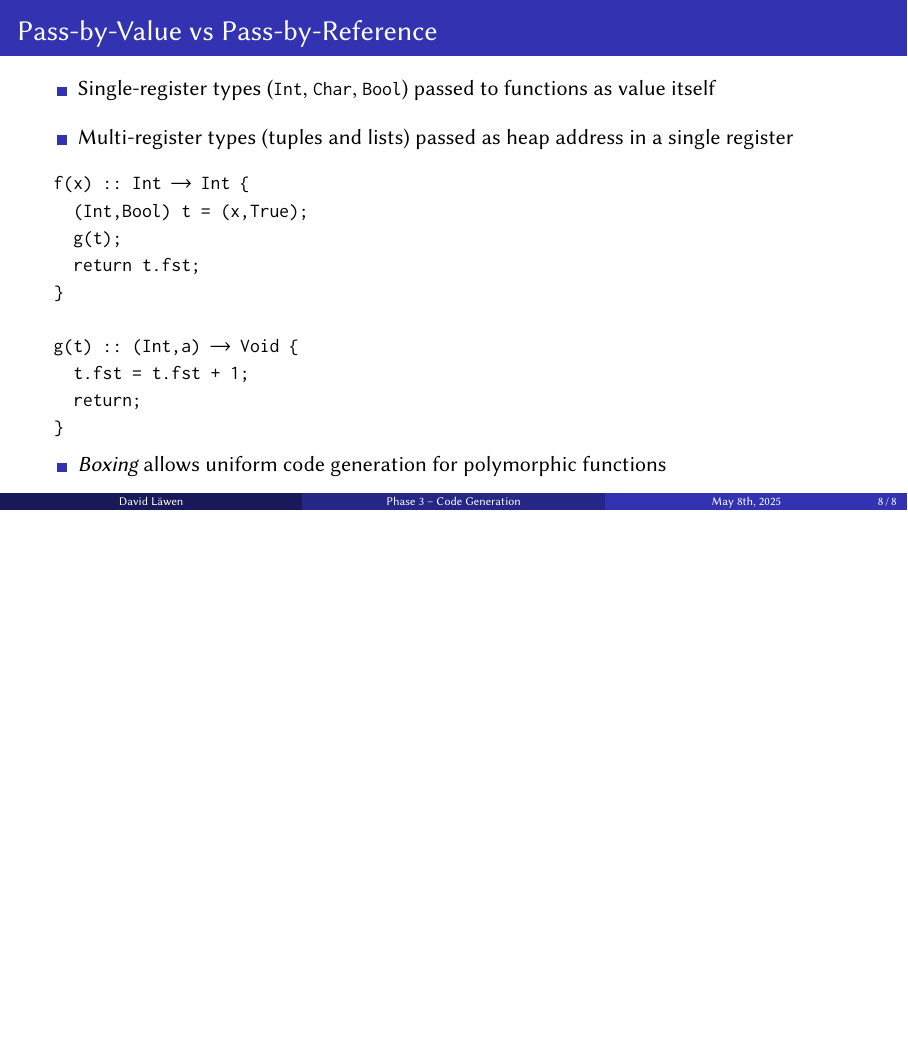
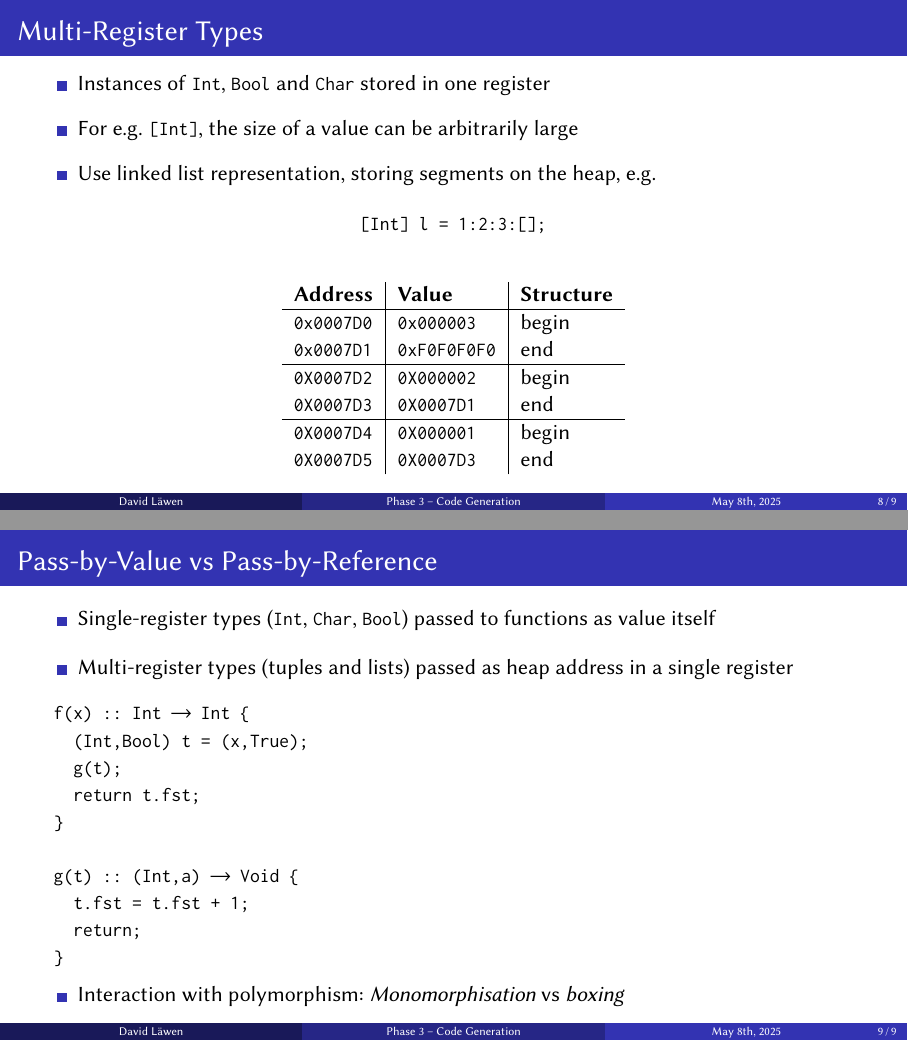
Before and after one commit to davidlaewen/compiler-construction, LaTeX slides (presentation/slides.tex): page 8 of 8 before the commit and pages 8 and 9 of 9 after it, the two joined at a grey line, the shorter picture padded with empty space. Compiled offline with pdfLaTeX.

Commit message:
Give example for list representation

```diff
--- a/presentation/slides.tex
+++ b/presentation/slides.tex
@@ -237,6 +237,34 @@ codegenStmt (While _ cond loopStmts) = do
 \end{frame}
 
 
+\begin{frame}[fragile]{Multi-Register Types}
+  \begin{itemize}
+    \item Instances of \texttt{Int}, \texttt{Bool} and \texttt{Char} stored in
+          one register
+    \item For e.g. \texttt{[Int]}, the size of a value can be arbitrarily large
+    \item Use linked list representation, storing segments on the heap, e.g.
+  \end{itemize}\vspace{-6mm}
+
+  \[ \texttt{[Int] l = 1:2:3:[];} \]
+
+  \begin{table}[]
+    \begin{tabular}{>{\ttfamily}l| >{\ttfamily}l|l}
+      \textbf{\textsf{Address}} & \textbf{\textsf{Value}} & \textbf{Structure} \\
+      \hline
+      0x0007D0 & 0x000003 & begin \\
+      0x0007D1 & 0xF0F0F0F0 & end \\
+      \hline
+      0X0007D2 & 0X000002 & begin \\
+      0X0007D3 & 0X0007D1 & end \\
+      \hline
+      0X0007D4 & 0X000001 & begin \\
+      0X0007D5 & 0X0007D3 & end
+    \end{tabular}
+  \end{table}
+
+\end{frame}
+
+
 \begin{frame}[fragile]{Pass-by-Value vs Pass-by-Reference}
 
   \begin{itemize}
@@ -260,7 +288,7 @@ codegenStmt (While _ cond loopStmts) = do
 \end{lstlisting}\vspace{-6mm}
 %
 \begin{itemize}
-  \item \emph{Boxing} allows uniform code generation for polymorphic functions
+  \item Interaction with polymorphism: \emph{Monomorphisation} vs \emph{boxing}
 \end{itemize}
 
 \end{frame}
```
